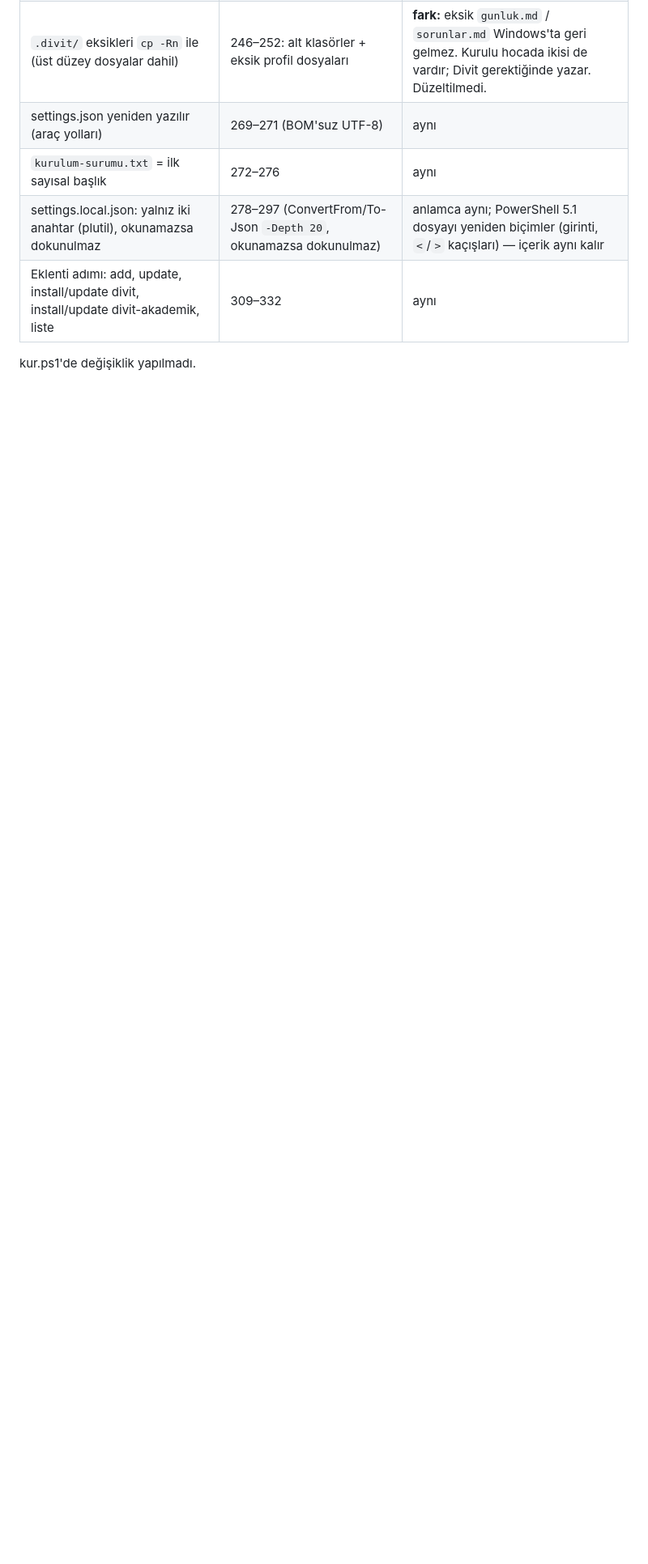
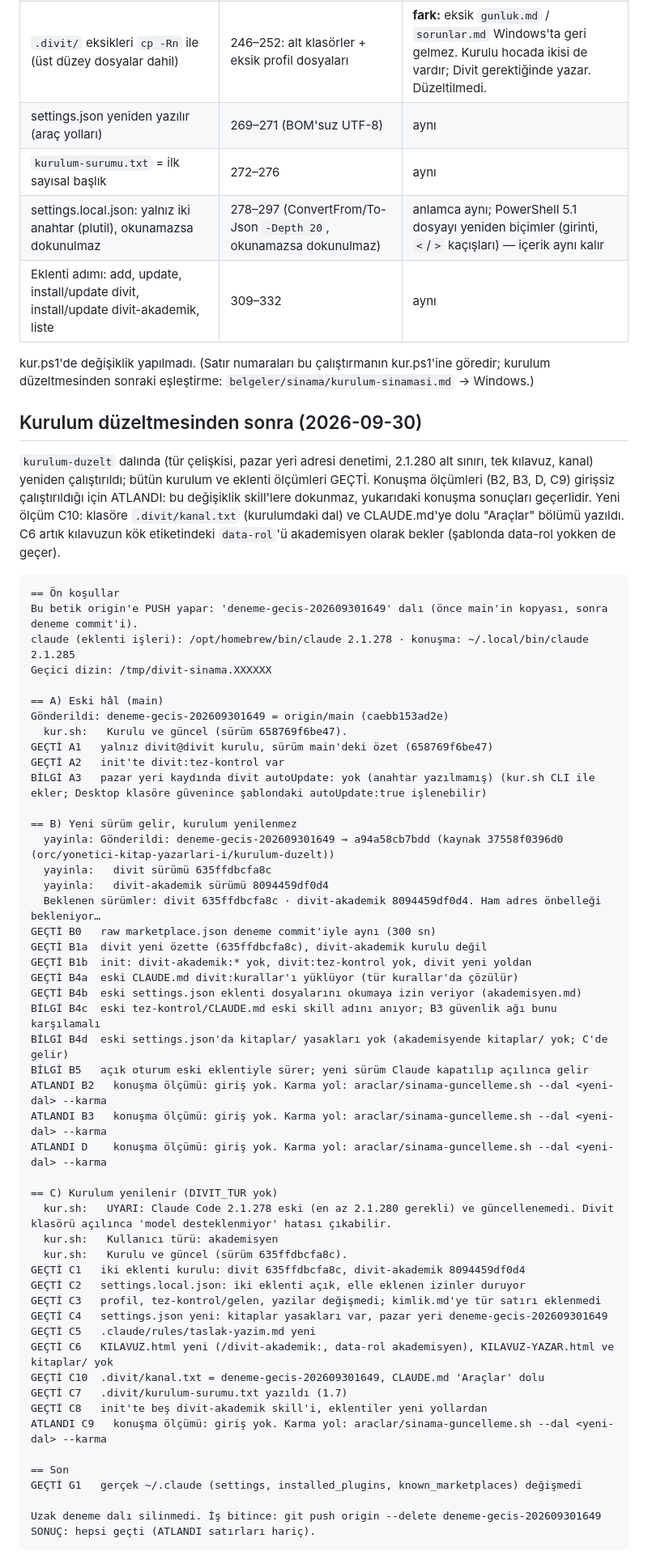
Before and after one commit to mehmetor/divit, a Markdown page: belgeler/sinama/guncelleme-sinamasi.md, the part around the change. Shown at 81% size. GitHub-like rendering; blank space fills up the shorter version.

Commit message:
test: kurulum sınaması ve güncelleme sınaması çıktıları
Co-Authored-By: Claude Opus 5.5 <noreply@anthropic.com>
Claude-Session: https://claude.ai/code/session_018UySXmqALqa6FocJkGXzdm

````diff
--- a/belgeler/sinama/guncelleme-sinamasi.md
+++ b/belgeler/sinama/guncelleme-sinamasi.md
@@ -236,4 +236,69 @@ C'de kullanılan her kur.sh satırının kur.ps1 karşılığı:
 | settings.local.json: yalnız iki anahtar (plutil), okunamazsa dokunulmaz | 278–297 (ConvertFrom/To-Json `-Depth 20`, okunamazsa dokunulmaz) | anlamca aynı; PowerShell 5.1 dosyayı yeniden biçimler (girinti, `<`/`>` kaçışları) — içerik aynı kalır |
 | Eklenti adımı: add, update, install/update divit, install/update divit-akademik, liste | 309–332 | aynı |
 
-kur.ps1'de değişiklik yapılmadı.
+kur.ps1'de değişiklik yapılmadı. (Satır numaraları bu çalıştırmanın
+kur.ps1'ine göredir; kurulum düzeltmesinden sonraki eşleştirme:
+`belgeler/sinama/kurulum-sinamasi.md` → Windows.)
+
+## Kurulum düzeltmesinden sonra (2026-09-30)
+
+`kurulum-duzelt` dalında (tür çelişkisi, pazar yeri adresi denetimi,
+2.1.280 alt sınırı, tek kılavuz, kanal) yeniden çalıştırıldı; bütün
+kurulum ve eklenti ölçümleri GEÇTİ. Konuşma ölçümleri (B2, B3, D, C9)
+girişsiz çalıştırıldığı için ATLANDI: bu değişiklik skill'lere dokunmaz,
+yukarıdaki konuşma sonuçları geçerlidir. Yeni ölçüm C10: klasöre
+`.divit/kanal.txt` (kurulumdaki dal) ve CLAUDE.md'ye dolu "Araçlar"
+bölümü yazıldı. C6 artık kılavuzun kök etiketindeki `data-rol`'ü
+akademisyen olarak bekler (şablonda data-rol yokken de geçer).
+
+```
+== Ön koşullar
+Bu betik origin'e PUSH yapar: 'deneme-gecis-202609301649' dalı (önce main'in kopyası, sonra deneme commit'i).
+claude (eklenti işleri): /opt/homebrew/bin/claude 2.1.278 · konuşma: ~/.local/bin/claude 2.1.285
+Geçici dizin: /tmp/divit-sinama.XXXXXX
+
+== A) Eski hâl (main)
+Gönderildi: deneme-gecis-202609301649 = origin/main (caebb153ad2e)
+  kur.sh:   Kurulu ve güncel (sürüm 658769f6be47).
+GEÇTİ A1   yalnız divit@divit kurulu, sürüm main'deki özet (658769f6be47)
+GEÇTİ A2   init'te divit:tez-kontrol var
+BİLGİ A3   pazar yeri kaydında divit autoUpdate: yok (anahtar yazılmamış) (kur.sh CLI ile ekler; Desktop klasöre güvenince şablondaki autoUpdate:true işlenebilir)
+
+== B) Yeni sürüm gelir, kurulum yenilenmez
+  yayinla: Gönderildi: deneme-gecis-202609301649 → a94a58cb7bdd (kaynak 37558f0396d0 (orc/yonetici-kitap-yazarlari-i/kurulum-duzelt))
+  yayinla:   divit sürümü 635ffdbcfa8c
+  yayinla:   divit-akademik sürümü 8094459df0d4
+  Beklenen sürümler: divit 635ffdbcfa8c · divit-akademik 8094459df0d4. Ham adres önbelleği bekleniyor…
+GEÇTİ B0   raw marketplace.json deneme commit'iyle aynı (300 sn)
+GEÇTİ B1a  divit yeni özette (635ffdbcfa8c), divit-akademik kurulu değil
+GEÇTİ B1b  init: divit-akademik:* yok, divit:tez-kontrol yok, divit yeni yoldan
+GEÇTİ B4a  eski CLAUDE.md divit:kurallar'ı yüklüyor (tür kurallar'da çözülür)
+GEÇTİ B4b  eski settings.json eklenti dosyalarını okumaya izin veriyor (akademisyen.md)
+BİLGİ B4c  eski tez-kontrol/CLAUDE.md eski skill adını anıyor; B3 güvenlik ağı bunu karşılamalı
+BİLGİ B4d  eski settings.json'da kitaplar/ yasakları yok (akademisyende kitaplar/ yok; C'de gelir)
+BİLGİ B5   açık oturum eski eklentiyle sürer; yeni sürüm Claude kapatılıp açılınca gelir
+ATLANDI B2   konuşma ölçümü: giriş yok. Karma yol: araclar/sinama-guncelleme.sh --dal <yeni-dal> --karma
+ATLANDI B3   konuşma ölçümü: giriş yok. Karma yol: araclar/sinama-guncelleme.sh --dal <yeni-dal> --karma
+ATLANDI D    konuşma ölçümü: giriş yok. Karma yol: araclar/sinama-guncelleme.sh --dal <yeni-dal> --karma
+
+== C) Kurulum yenilenir (DIVIT_TUR yok)
+  kur.sh:   UYARI: Claude Code 2.1.278 eski (en az 2.1.280 gerekli) ve güncellenemedi. Divit klasörü açılınca 'model desteklenmiyor' hatası çıkabilir.
+  kur.sh:   Kullanıcı türü: akademisyen
+  kur.sh:   Kurulu ve güncel (sürüm 635ffdbcfa8c).
+GEÇTİ C1   iki eklenti kurulu: divit 635ffdbcfa8c, divit-akademik 8094459df0d4
+GEÇTİ C2   settings.local.json: iki eklenti açık, elle eklenen izinler duruyor
+GEÇTİ C3   profil, tez-kontrol/gelen, yazilar değişmedi; kimlik.md'ye tür satırı eklenmedi
+GEÇTİ C4   settings.json yeni: kitaplar yasakları var, pazar yeri deneme-gecis-202609301649
+GEÇTİ C5   .claude/rules/taslak-yazim.md yeni
+GEÇTİ C6   KILAVUZ.html yeni (/divit-akademik:, data-rol akademisyen), KILAVUZ-YAZAR.html ve kitaplar/ yok
+GEÇTİ C10  .divit/kanal.txt = deneme-gecis-202609301649, CLAUDE.md 'Araçlar' dolu
+GEÇTİ C7   .divit/kurulum-surumu.txt yazıldı (1.7)
+GEÇTİ C8   init'te beş divit-akademik skill'i, eklentiler yeni yollardan
+ATLANDI C9   konuşma ölçümü: giriş yok. Karma yol: araclar/sinama-guncelleme.sh --dal <yeni-dal> --karma
+
+== Son
+GEÇTİ G1   gerçek ~/.claude (settings, installed_plugins, known_marketplaces) değişmedi
+
+Uzak deneme dalı silinmedi. İş bitince: git push origin --delete deneme-gecis-202609301649
+SONUÇ: hepsi geçti (ATLANDI satırları hariç).
+```
````
Also changed, not shown: belgeler/GECIS-IKI-EKLENTI.md (+2 -1 lines), belgeler/sinama/kurulum-sinamasi.md (added, +183 -0 lines).
